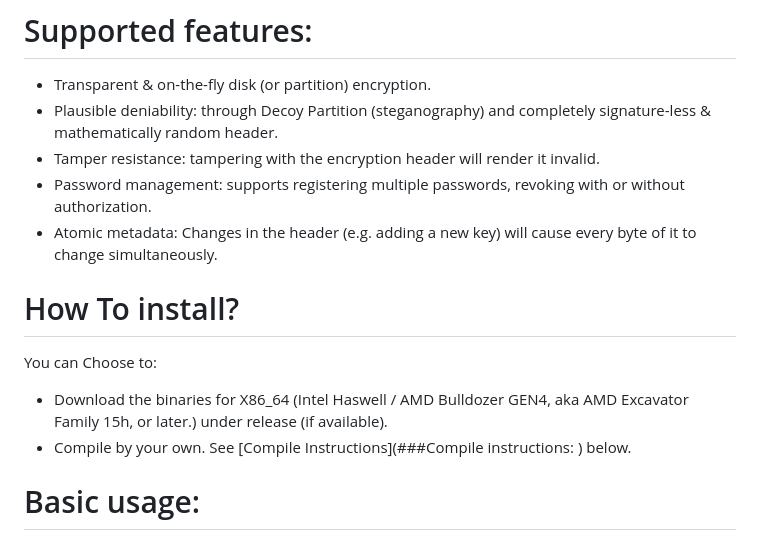
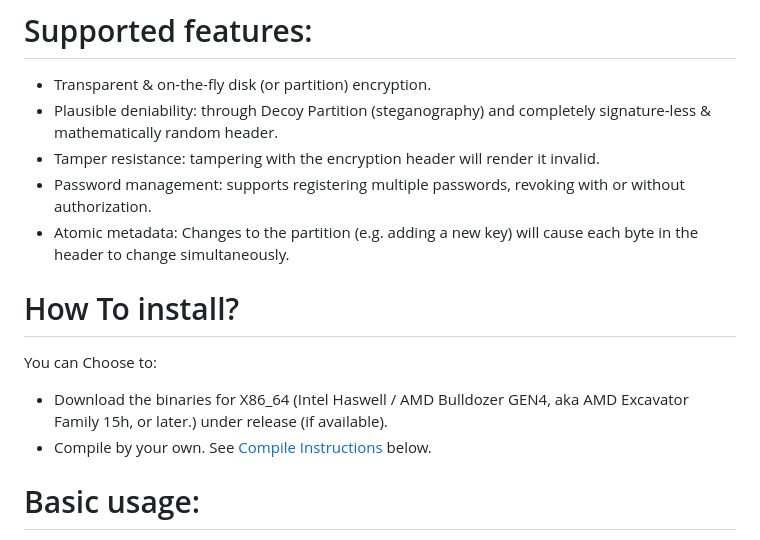
Before and after one commit to level-128/windham, a Markdown page: README.md, the part around the change. Rendered like a GitHub page.

```diff
--- a/README.md
+++ b/README.md
@@ -8,13 +8,13 @@ Windham is free and open-source software for disk encryption, an implementation
 - Plausible deniability: through Decoy Partition (steganography) and completely signature-less & mathematically random header.
 - Tamper resistance: tampering with the encryption header will render it invalid.
 - Password management: supports registering multiple passwords, revoking with or without authorization.
-- Atomic metadata: Changes in the header (e.g. adding a new key) will cause every byte of it to change simultaneously.
+- Atomic metadata: Changes to the partition (e.g. adding a new key) will cause each byte in the header to change simultaneously.
 
 # How To install?
 You can Choose to:
 - Download the binaries for X86_64 (Intel Haswell / AMD Bulldozer GEN4, aka AMD Excavator Family 15h,
 or later.) under release (if available).
-- Compile by your own. See [Compile Instructions](###Compile instructions: ) below.
+- Compile by your own. See [Compile Instructions](#compile-instructions) below.
 
 
 # Basic usage:
```
